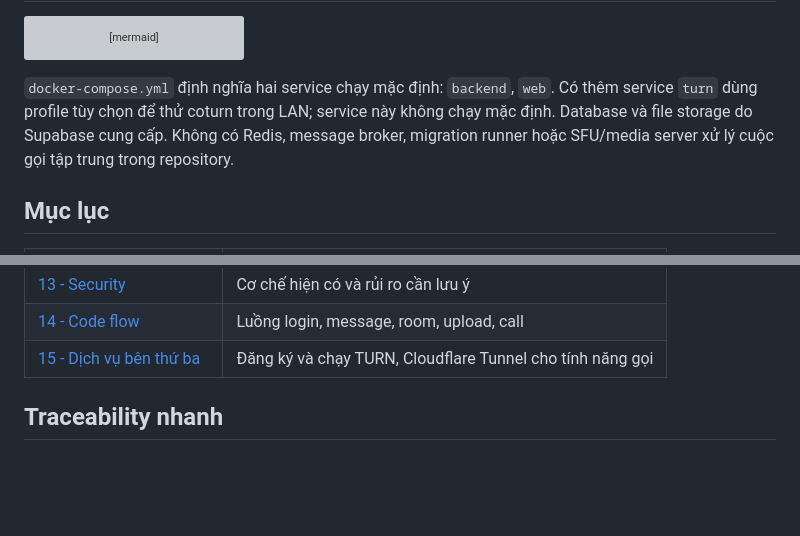
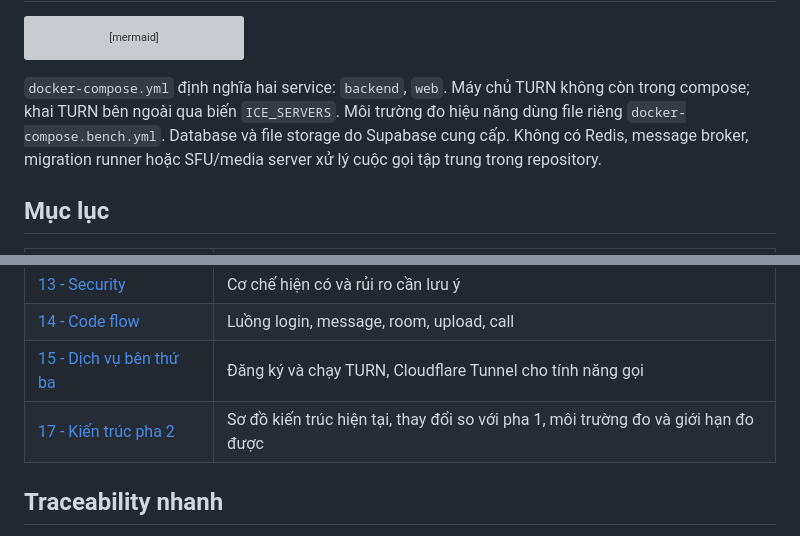
Before and after one commit to Dungx1107/team-chat, a Markdown page: docs/README.md, 2 parts joined by grey strips. Drawn GitHub-style; blank space fills up the shorter version; grey boxes are pictures that could not be loaded.

````diff
--- a/docs/README.md
+++ b/docs/README.md
@@ -24,7 +24,7 @@ flowchart LR
     API --> Files
 ```
 
-`docker-compose.yml` định nghĩa hai service chạy mặc định: `backend`, `web`. Có thêm service `turn` dùng profile tùy chọn để thử coturn trong LAN; service này không chạy mặc định. Database và file storage do Supabase cung cấp. Không có Redis, message broker, migration runner hoặc SFU/media server xử lý cuộc gọi tập trung trong repository.
+`docker-compose.yml` định nghĩa hai service: `backend`, `web`. Máy chủ TURN không còn trong compose; khai TURN bên ngoài qua biến `ICE_SERVERS`. Môi trường đo hiệu năng dùng file riêng `docker-compose.bench.yml`. Database và file storage do Supabase cung cấp. Không có Redis, message broker, migration runner hoặc SFU/media server xử lý cuộc gọi tập trung trong repository.
 
 ## Mục lục
 
@@ -45,6 +45,7 @@ flowchart LR
 | [13 - Security](13-security.md) | Cơ chế hiện có và rủi ro cần lưu ý |
 | [14 - Code flow](14-code-flow.md) | Luồng login, message, room, upload, call |
 | [15 - Dịch vụ bên thứ ba](15-third-party-services.md) | Đăng ký và chạy TURN, Cloudflare Tunnel cho tính năng gọi |
+| [17 - Kiến trúc pha 2](17-kien-truc-pha-2.md) | Sơ đồ kiến trúc hiện tại, thay đổi so với pha 1, môi trường đo và giới hạn đo được |
 
 ## Traceability nhanh
 
````
Also changed, not shown: docs/17-kien-truc-pha-2.md (added, +142 -0 lines).
